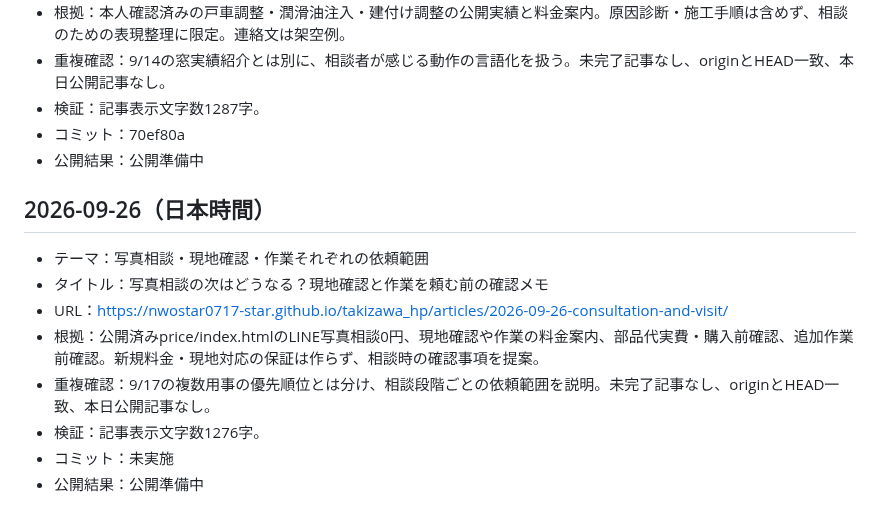
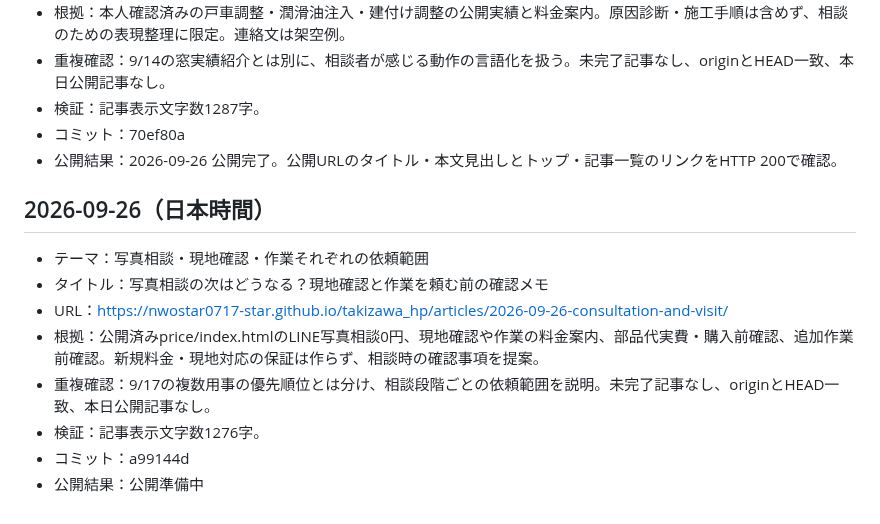
Before and after one commit to nwostar0717-star/takizawa_hp, a Markdown page: docs/daily-article-log.md, the part around the change. Drawn GitHub-style.

Commit message:
Record verified publication for 2026-09-26

```diff
--- a/docs/daily-article-log.md
+++ b/docs/daily-article-log.md
@@ -138,7 +138,7 @@
 - 重複確認：9/14の窓実績紹介とは別に、相談者が感じる動作の言語化を扱う。未完了記事なし、originとHEAD一致、本日公開記事なし。
 - 検証：記事表示文字数1287字。
 - コミット：70ef80a
-- 公開結果：公開準備中
+- 公開結果：2026-09-26 公開完了。公開URLのタイトル・本文見出しとトップ・記事一覧のリンクをHTTP 200で確認。
 
 ## 2026-09-26（日本時間）
 - テーマ：写真相談・現地確認・作業それぞれの依頼範囲
@@ -147,5 +147,5 @@
 - 根拠：公開済みprice/index.htmlのLINE写真相談0円、現地確認や作業の料金案内、部品代実費・購入前確認、追加作業前確認。新規料金・現地対応の保証は作らず、相談時の確認事項を提案。
 - 重複確認：9/17の複数用事の優先順位とは分け、相談段階ごとの依頼範囲を説明。未完了記事なし、originとHEAD一致、本日公開記事なし。
 - 検証：記事表示文字数1276字。
-- コミット：未実施
+- コミット：a99144d
 - 公開結果：公開準備中
```
